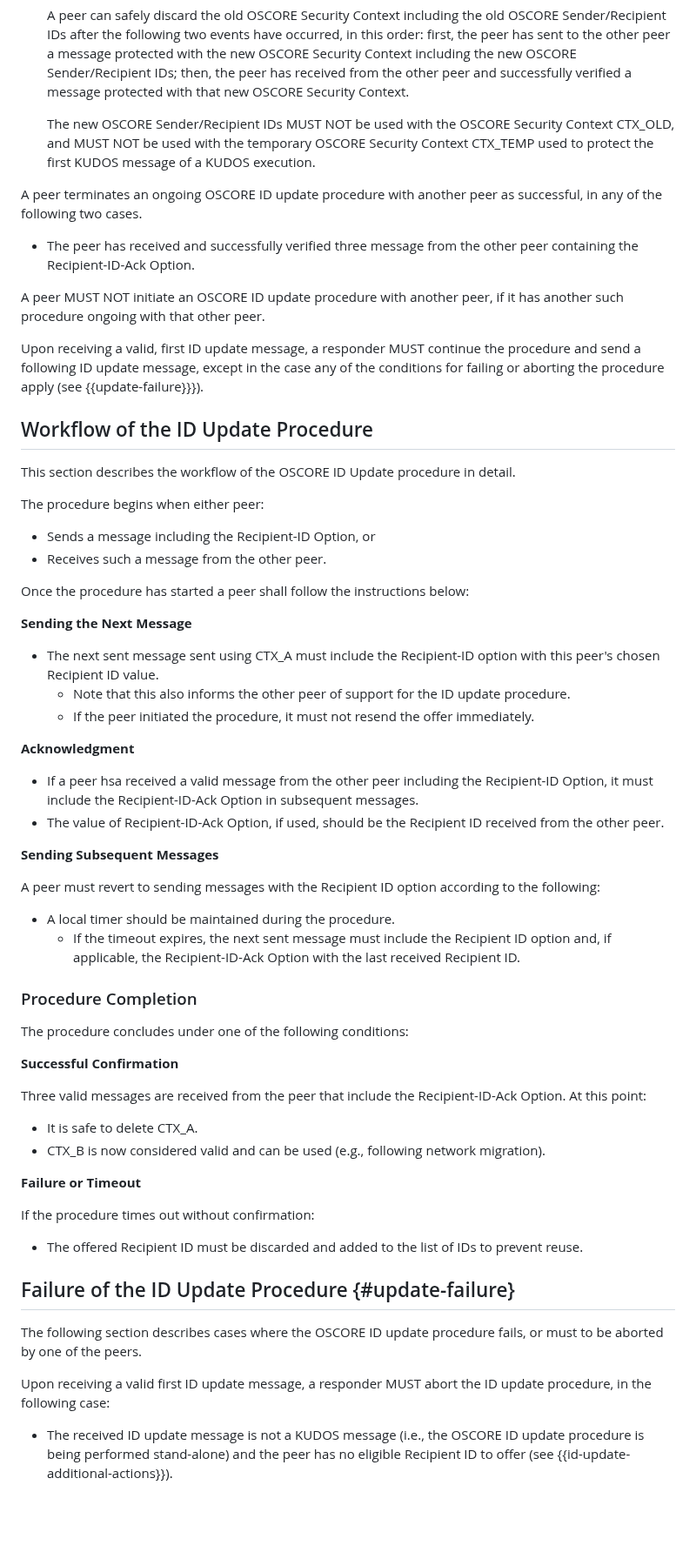
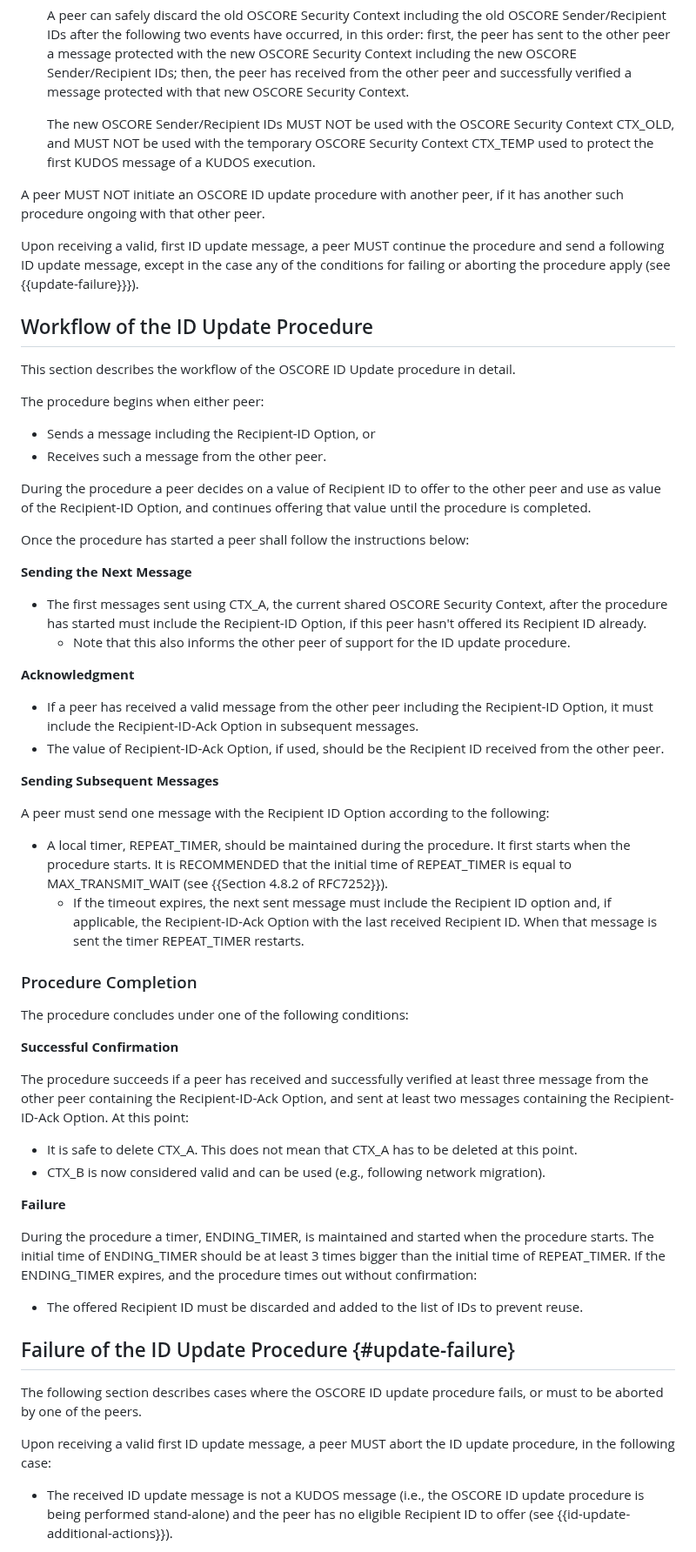
Before and after one commit to core-wg/oscore-id-update, a Markdown page: draft-ietf-core-oscore-id-update.md, the part around one of its changes. Shown at 87% size. GitHub-like rendering; blank space fills up the shorter version.

Commit message:
Updates and refinements to new approach. Recommended values for timers.

```diff
--- a/draft-ietf-core-oscore-id-update.md
+++ b/draft-ietf-core-oscore-id-update.md
@@ -99,41 +99,39 @@ Furthermore, this procedure can be executed stand-alone, or instead seamlessly i
 
    The new OSCORE Sender/Recipient IDs MUST NOT be used with the OSCORE Security Context CTX\_OLD, and MUST NOT be used with the temporary OSCORE Security Context CTX\_TEMP used to protect the first KUDOS message of a KUDOS execution.
 
-A peer terminates an ongoing OSCORE ID update procedure with another peer as successful, in any of the following two cases.
-
-* The peer has received and successfully verified three message from the other peer containing the Recipient-ID-Ack Option.
-
 A peer MUST NOT initiate an OSCORE ID update procedure with another peer, if it has another such procedure ongoing with that other peer.
 
-Upon receiving a valid, first ID update message, a responder MUST continue the procedure and send a following ID update message, except in the case any of the conditions for failing or aborting the procedure apply (see {{update-failure}}}).
+Upon receiving a valid, first ID update message, a peer MUST continue the procedure and send a following ID update message, except in the case any of the conditions for failing or aborting the procedure apply (see {{update-failure}}}).
 
 ## Workflow of the ID Update Procedure
 
 This section describes the workflow of the OSCORE ID Update procedure in detail.
 
 The procedure begins when either peer:
+
 - Sends a message including the Recipient-ID Option, or
 - Receives such a message from the other peer.
+
+During the procedure a peer decides on a value of Recipient ID to offer to the other peer and use as value of the Recipient-ID Option, and continues offering that value until the procedure is completed.
 
 Once the procedure has started a peer shall follow the instructions below:
 
 **Sending the Next Message**
 
-- The next sent message sent using CTX_A must include the Recipient-ID option with this peer's chosen Recipient ID value.
+- The first messages sent using CTX_A, the current shared OSCORE Security Context, after the procedure has started must include the Recipient-ID Option, if this peer hasn't offered its Recipient ID already.
   - Note that this also informs the other peer of support for the ID update procedure.
-  - If the peer initiated the procedure, it must not resend the offer immediately.
 
 **Acknowledgment**
 
-- If a peer hsa received a valid message from the other peer including the Recipient-ID Option, it must include the Recipient-ID-Ack Option in subsequent messages.
+- If a peer has received a valid message from the other peer including the Recipient-ID Option, it must include the Recipient-ID-Ack Option in subsequent messages.
 - The value of Recipient-ID-Ack Option, if used, should be the Recipient ID received from the other peer.
 
 **Sending Subsequent Messages**
 
-A peer must revert to sending messages with the Recipient ID option according to the following:
+A peer must send one message with the Recipient ID Option according to the following:
 
-- A local timer should be maintained during the procedure.
-  - If the timeout expires, the next sent message must include the Recipient ID option and, if applicable, the Recipient-ID-Ack Option with the last received Recipient ID.
+- A local timer, REPEAT\_TIMER, should be maintained during the procedure. It first starts when the procedure starts. It is RECOMMENDED that the initial time of REPEAT\_TIMER is equal to MAX\_TRANSMIT\_WAIT (see {{Section 4.8.2 of RFC7252}}).
+  - If the timeout expires, the next sent message must include the Recipient ID option and, if applicable, the Recipient-ID-Ack Option with the last received Recipient ID. When that message is sent the timer REPEAT\_TIMER restarts.
 
 ### Procedure Completion
 
@@ -141,23 +139,22 @@ The procedure concludes under one of the following conditions:
 
 **Successful Confirmation**
 
-Three valid messages are received from the peer that include the Recipient-ID-Ack Option. At this point:
+The procedure succeeds if a peer has received and successfully verified at least three message from the other peer containing the Recipient-ID-Ack Option, and sent at least two messages containing the Recipient-ID-Ack Option. At this point:
 
-- It is safe to delete CTX\_A.
+- It is safe to delete CTX\_A. This does not mean that CTX\_A has to be deleted at this point.
 - CTX\_B is now considered valid and can be used (e.g., following network migration).
 
-**Failure or Timeout**
+**Failure**
 
-If the procedure times out without confirmation:
+During the procedure a timer, ENDING\_TIMER, is maintained and started when the procedure starts. The initial time of ENDING\_TIMER should be at least 3 times bigger than the initial time of REPEAT\_TIMER. If the ENDING\_TIMER expires, and the procedure times out without confirmation:
 
 - The offered Recipient ID must be discarded and added to the list of IDs to prevent reuse.
-
 
 ## Failure of the ID Update Procedure {#update-failure}
 
 The following section describes cases where the OSCORE ID update procedure fails, or must to be aborted by one of the peers.
 
-Upon receiving a valid first ID update message, a responder MUST abort the ID update procedure, in the following case:
+Upon receiving a valid first ID update message, a peer MUST abort the ID update procedure, in the following case:
 
 * The received ID update message is not a KUDOS message (i.e., the OSCORE ID update procedure is being performed stand-alone) and the peer has no eligible Recipient ID to offer (see {{id-update-additional-actions}}).
 
```
Also changed, not shown: other parts of draft-ietf-core-oscore-id-update.md (+22 -26 lines).
